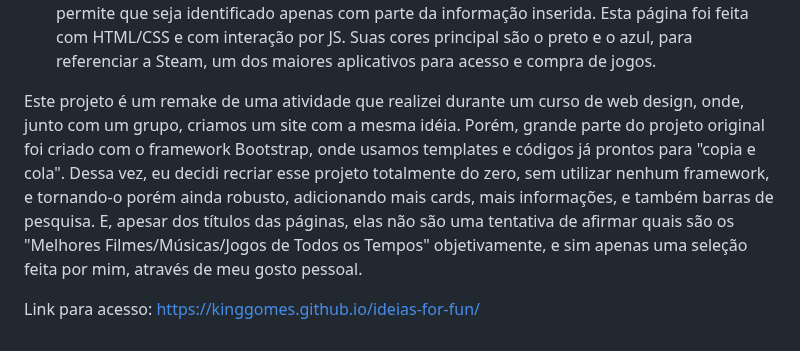
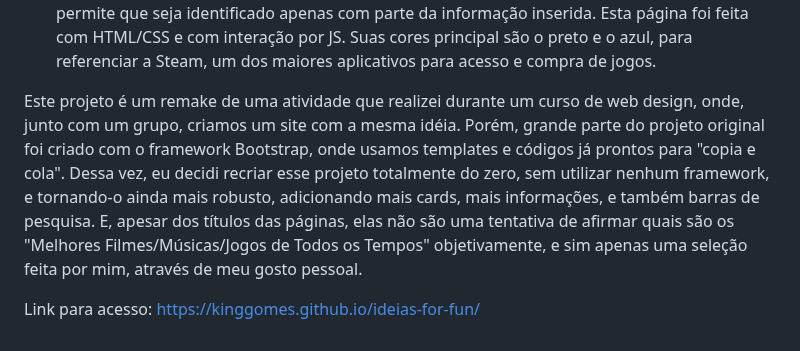
Before and after one commit to kinggomes/ideias-for-fun, a Markdown page: README.md, the part around the change. Rendered like a GitHub page.

Commit message:
Revise project description in README.md

```diff
--- a/README.md
+++ b/README.md
@@ -15,6 +15,6 @@ Esta página foi feita com HTML/CSS e com interação por JS. Suas cores princip
 
 
 
-Este projeto é um remake de uma atividade que realizei durante um curso de web design, onde, junto com um grupo, criamos um site com a mesma idéia. Porém, grande parte do projeto original foi criado com o framework Bootstrap, onde usamos templates e códigos já prontos para "copia e cola". Dessa vez, eu decidi recriar esse projeto totalmente do zero, sem utilizar nenhum framework, e tornando-o porém ainda robusto, adicionando mais cards, mais informações, e também barras de pesquisa. E, apesar dos títulos das páginas, elas não são uma tentativa de afirmar quais são os "Melhores Filmes/Músicas/Jogos de Todos os Tempos" objetivamente, e sim apenas uma seleção feita por mim, através de meu gosto pessoal.
+Este projeto é um remake de uma atividade que realizei durante um curso de web design, onde, junto com um grupo, criamos um site com a mesma idéia. Porém, grande parte do projeto original foi criado com o framework Bootstrap, onde usamos templates e códigos já prontos para "copia e cola". Dessa vez, eu decidi recriar esse projeto totalmente do zero, sem utilizar nenhum framework, e tornando-o ainda mais robusto, adicionando mais cards, mais informações, e também barras de pesquisa. E, apesar dos títulos das páginas, elas não são uma tentativa de afirmar quais são os "Melhores Filmes/Músicas/Jogos de Todos os Tempos" objetivamente, e sim apenas uma seleção feita por mim, através de meu gosto pessoal.
 
 Link para acesso: https://kinggomes.github.io/ideias-for-fun/
```
